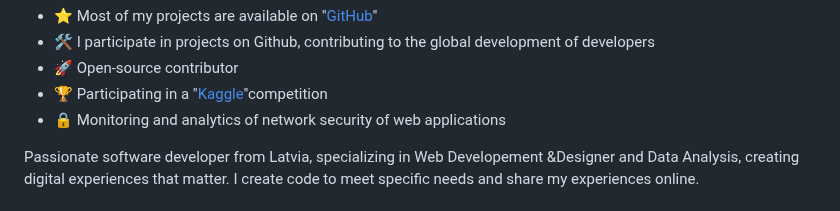
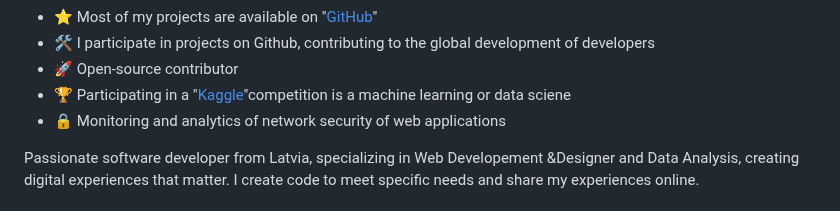
Before and after one commit to mscbuild/mscbuild, a Markdown page: README.md, the part around the change. GitHub-like rendering.

```diff
--- a/README.md
+++ b/README.md
@@ -19,7 +19,7 @@
 <li>⭐ Most of my projects are available on "<a href="https://github.com/mscbuild">GitHub</a>"</li>
 <li>🛠️ I participate in projects on Github, contributing to the global development of developers</li>
 <li>🚀 Open-source contributor</li>
-<li>🏆 Participating in a "<a href="https://www.kaggle.com/competitions">Kaggle</a>"competition</li>
+<li>🏆 Participating in a "<a href="https://www.kaggle.com/competitions">Kaggle</a>"competition is a machine learning or data sciene </li>
 <li>🔒 Monitoring and analytics of network security of web applications</li>
 </ul>
 <p dir="auto">Passionate software developer from Latvia, specializing in Web Developement &Designer and Data Analysis, creating digital experiences that matter. I create code to meet specific needs and share my experiences online.</p>
```
